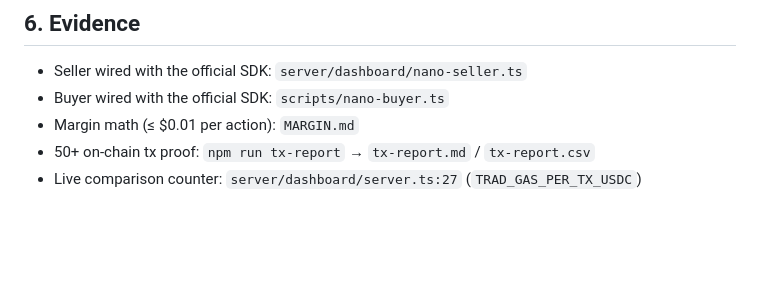
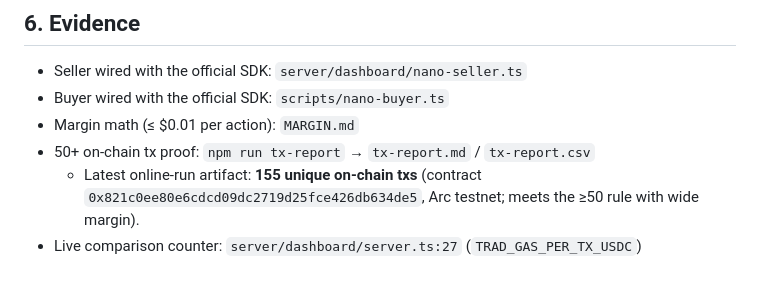
Before and after one commit to genyarko/swarm-market, a Markdown page: submission/FEEDBACK.md, the part around the change. Rendered like a GitHub page; blank space fills up the shorter version.

```diff
--- a/submission/FEEDBACK.md
+++ b/submission/FEEDBACK.md
@@ -117,5 +117,6 @@ Submission field required by the hackathon. Eligible for the $500 USDC
 - Buyer wired with the official SDK: `scripts/nano-buyer.ts`
 - Margin math (≤ $0.01 per action): `MARGIN.md`
 - 50+ on-chain tx proof: `npm run tx-report` → `tx-report.md` / `tx-report.csv`
+  - Latest online-run artifact: **155 unique on-chain txs** (contract `0x821c0ee80e6cdcd09dc2719d25fce426db634de5`, Arc testnet; meets the ≥50 rule with wide margin).
 - Live comparison counter: `server/dashboard/server.ts:27`
   (`TRAD_GAS_PER_TX_USDC`)
```
Also changed, not shown: submission/SUBMISSION.md (+19 -0 lines).
